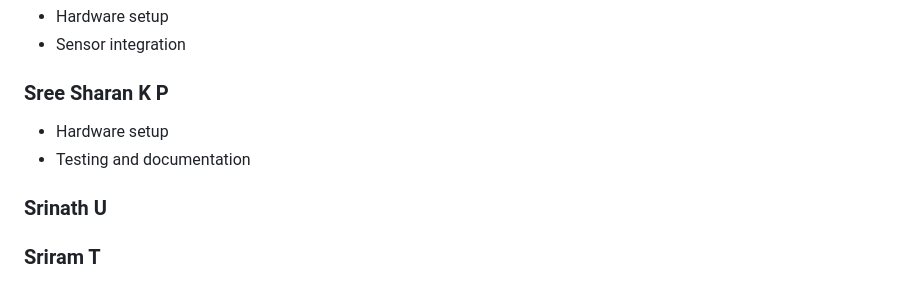
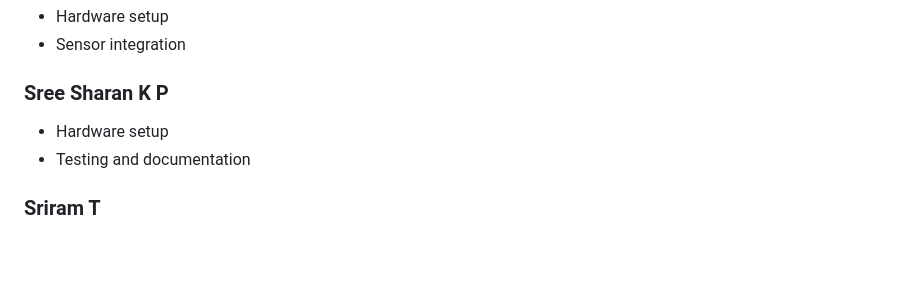
Before and after one commit to SHARKESH-17/IOT-Solar-Tracking-and-Energy-Prediction-Using-Machine-Learning, a Markdown page: README.md, the part around the change. Drawn GitHub-style; blank space fills up the shorter version.

Commit message:
README
Removed section for Srinath U from the README.

```diff
--- a/README.md
+++ b/README.md
@@ -151,9 +151,6 @@ This project is licensed under the MIT License.
 - Hardware setup
 - Testing and documentation
 
-### Srinath U
-
-
 ### Sriram T
 - Frontend/UI support
 - Presentation preparation
```
